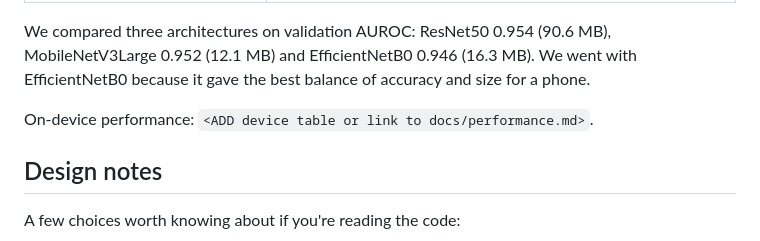
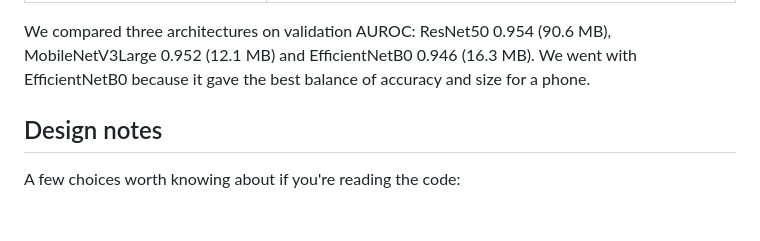
Before and after one commit to Sharif2138/SkinX, a Markdown page: README.md, the part around one of its changes. Drawn GitHub-style; blank space fills up the shorter version.

```diff
--- a/README.md
+++ b/README.md
@@ -247,7 +246,6 @@ These are the honest numbers, weak spots included.
 
 We compared three architectures on validation AUROC: ResNet50 0.954 (90.6 MB), MobileNetV3Large 0.952 (12.1 MB) and EfficientNetB0 0.946 (16.3 MB). We went with EfficientNetB0 because it gave the best balance of accuracy and size for a phone.
 
-On-device performance: `<ADD device table or link to docs/performance.md>`.
 
 ## Design notes
 
```
Also changed, not shown: other parts of README.md (+0 -1 lines).
